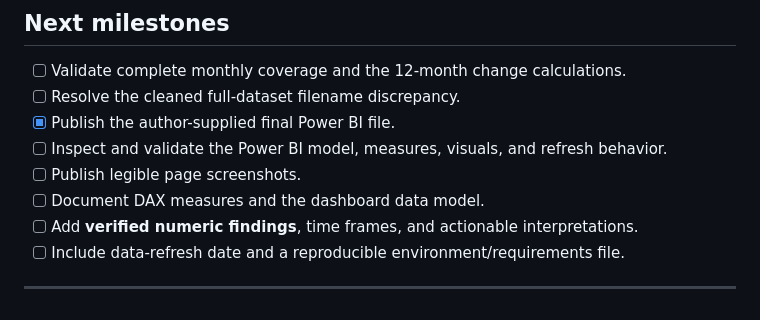
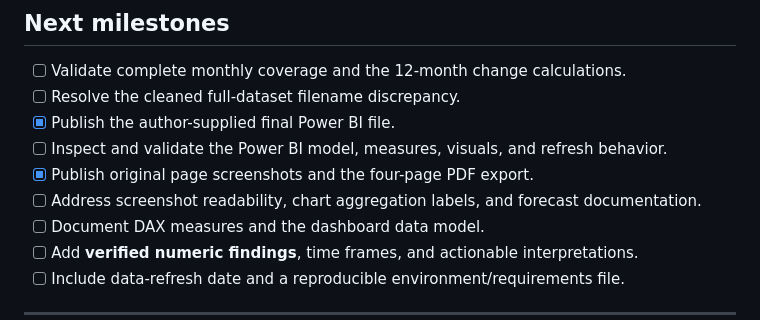
Before and after one commit to JavierP20/cost-of-living-analysis-2026, a Markdown page: README.md, the part around one of its changes. Drawn GitHub-style.

```diff
--- a/README.md
+++ b/README.md
@@ -111,7 +145,8 @@ To execute the notebook locally, install Python, Jupyter, and pandas; start Jupy
 - [ ] Resolve the cleaned full-dataset filename discrepancy.
 - [x] Publish the author-supplied final Power BI file.
 - [ ] Inspect and validate the Power BI model, measures, visuals, and refresh behavior.
-- [ ] Publish legible page screenshots.
+- [x] Publish original page screenshots and the four-page PDF export.
+- [ ] Address screenshot readability, chart aggregation labels, and forecast documentation.
 - [ ] Document DAX measures and the dashboard data model.
 - [ ] Add **verified numeric findings**, time frames, and actionable interpretations.
 - [ ] Include data-refresh date and a reproducible environment/requirements file.
```
Also changed, not shown: other parts of README.md (+35 -1 lines), exports/README.md (+10 -13 lines), powerbi/README.md (+1 -1 lines), screenshots/executive_overview.png (added), screenshots/gas_prices_vs_inflation.png (added), screenshots/purchasing_power.png (added), screenshots/wage_comparison.png (added), 1 other file.
